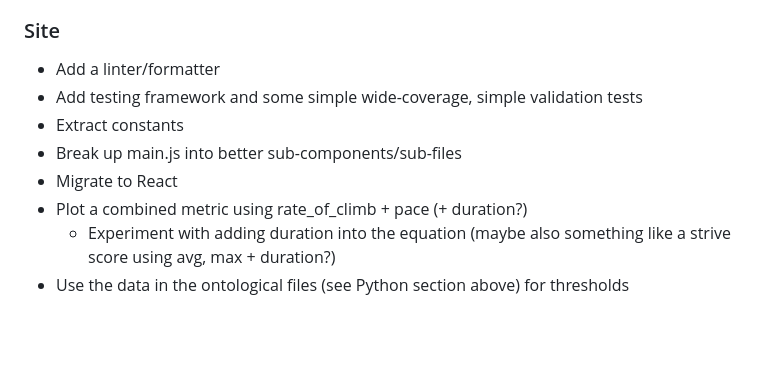
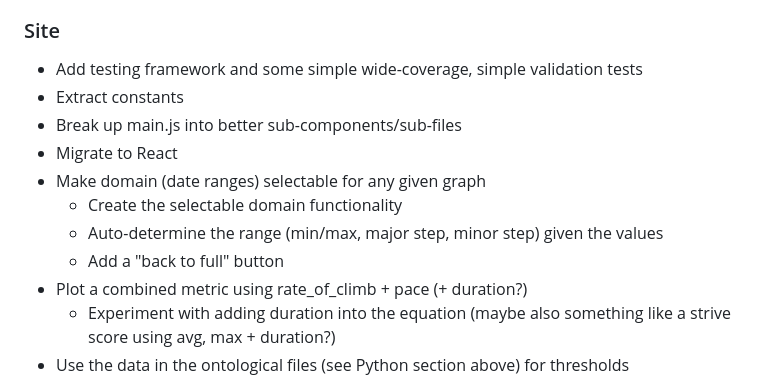
Before and after one commit to EricLeFort/ExerciseLog, a Markdown page: TODO.md, the part around the change. Rendered like a GitHub page; blank space fills up the shorter version.

Commit message:
Updating TODO

```diff
--- a/TODO.md
+++ b/TODO.md
@@ -34,11 +34,14 @@
 * Make ExerciseInfo a parameterized singleton
 
 ### Site
-* Add a linter/formatter
 * Add testing framework and some simple wide-coverage, simple validation tests
 * Extract constants
 * Break up main.js into better sub-components/sub-files
 * Migrate to React
+* Make domain (date ranges) selectable for any given graph
+    - Create the selectable domain functionality
+    - Auto-determine the range (min/max, major step, minor step) given the values
+    - Add a "back to full" button
 * Plot a combined metric using rate_of_climb + pace (+ duration?)
     - Experiment with adding duration into the equation (maybe also something like a strive score using avg, max + duration?)
 * Use the data in the ontological files (see Python section above) for thresholds
```
